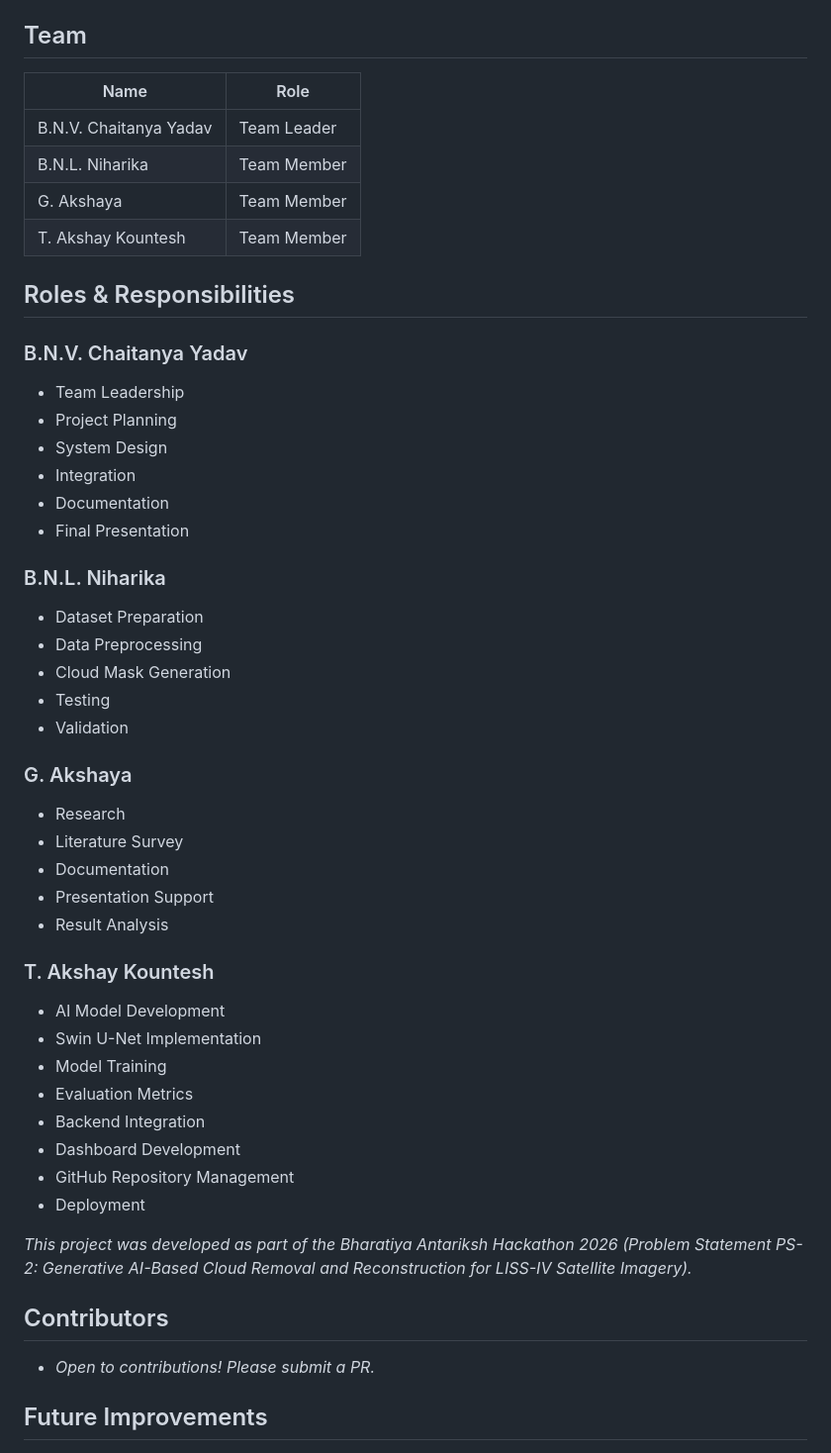
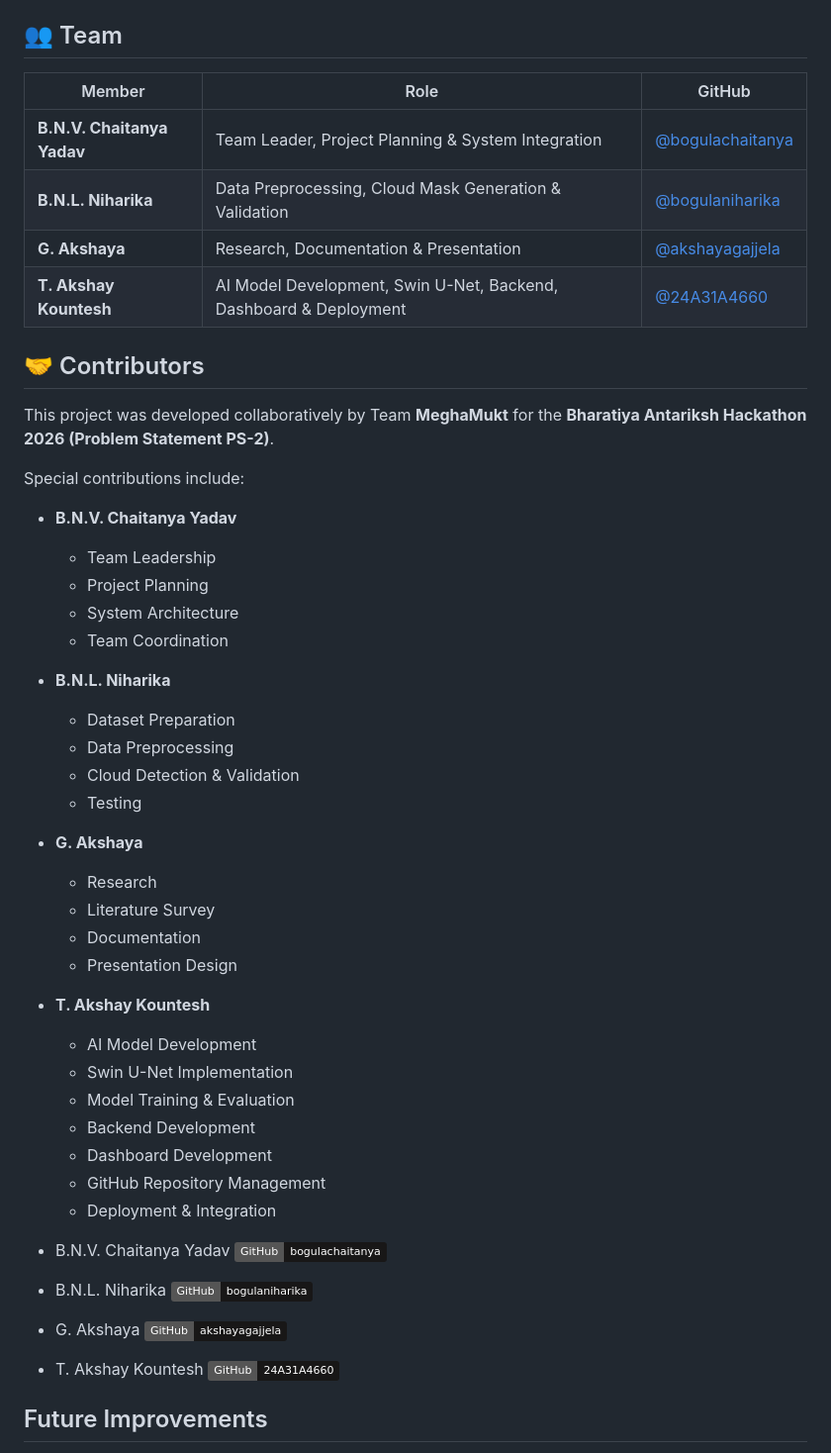
Before and after one commit to 24A31A4660/MeghaMukt, a Markdown page: README.md, the part around the change. Shown at 99% size. Rendered like a GitHub page; badges without logos.

Commit message:
Enhance Team and Contributors section with GitHub profiles and badges

```diff
--- a/README.md
+++ b/README.md
@@ -91,53 +91,59 @@ The project includes a sleek, interactive frontend dashboard powered by React an
 *   `requirements.txt`: Python pip dependencies.
 *   `environment.yml`: Conda environment definition.
 
-## Team
+## 👥 Team
 
-| Name | Role |
-|------|------|
-| B.N.V. Chaitanya Yadav | Team Leader |
-| B.N.L. Niharika | Team Member |
-| G. Akshaya | Team Member |
-| T. Akshay Kountesh | Team Member |
+| Member | Role | GitHub |
+|---------|------|--------|
+| **B.N.V. Chaitanya Yadav** | Team Leader, Project Planning & System Integration | [@bogulachaitanya](https://github.com/bogulachaitanya) |
+| **B.N.L. Niharika** | Data Preprocessing, Cloud Mask Generation & Validation | [@bogulaniharika](https://github.com/bogulaniharika) |
+| **G. Akshaya** | Research, Documentation & Presentation | [@akshayagajjela](https://github.com/akshayagajjela) |
+| **T. Akshay Kountesh** | AI Model Development, Swin U-Net, Backend, Dashboard & Deployment | [@24A31A4660](https://github.com/24A31A4660) |
 
-## Roles & Responsibilities
+## 🤝 Contributors
 
-### B.N.V. Chaitanya Yadav
-- Team Leadership
-- Project Planning
-- System Design
-- Integration
-- Documentation
-- Final Presentation
+This project was developed collaboratively by Team **MeghaMukt** for the **Bharatiya Antariksh Hackathon 2026 (Problem Statement PS-2)**.
 
-### B.N.L. Niharika
-- Dataset Preparation
-- Data Preprocessing
-- Cloud Mask Generation
-- Testing
-- Validation
+Special contributions include:
 
-### G. Akshaya
-- Research
-- Literature Survey
-- Documentation
-- Presentation Support
-- Result Analysis
+- **B.N.V. Chaitanya Yadav**
+  - Team Leadership
+  - Project Planning
+  - System Architecture
+  - Team Coordination
 
-### T. Akshay Kountesh
-- AI Model Development
-- Swin U-Net Implementation
-- Model Training
-- Evaluation Metrics
-- Backend Integration
-- Dashboard Development
-- GitHub Repository Management
-- Deployment
+- **B.N.L. Niharika**
+  - Dataset Preparation
+  - Data Preprocessing
+  - Cloud Detection & Validation
+  - Testing
 
-*This project was developed as part of the Bharatiya Antariksh Hackathon 2026 (Problem Statement PS-2: Generative AI-Based Cloud Removal and Reconstruction for LISS-IV Satellite Imagery).*
+- **G. Akshaya**
+  - Research
+  - Literature Survey
+  - Documentation
+  - Presentation Design
 
-## Contributors
-*   *Open to contributions! Please submit a PR.*
+- **T. Akshay Kountesh**
+  - AI Model Development
+  - Swin U-Net Implementation
+  - Model Training & Evaluation
+  - Backend Development
+  - Dashboard Development
+  - GitHub Repository Management
+  - Deployment & Integration
+
+- B.N.V. Chaitanya Yadav
+  [![GitHub](https://img.shields.io/badge/GitHub-bogulachaitanya-181717?logo=github)](https://github.com/bogulachaitanya)
+
+- B.N.L. Niharika
+  [![GitHub](https://img.shields.io/badge/GitHub-bogulaniharika-181717?logo=github)](https://github.com/bogulaniharika)
+
+- G. Akshaya
+  [![GitHub](https://img.shields.io/badge/GitHub-akshayagajjela-181717?logo=github)](https://github.com/akshayagajjela)
+
+- T. Akshay Kountesh
+  [![GitHub](https://img.shields.io/badge/GitHub-24A31A4660-181717?logo=github)](https://github.com/24A31A4660)
 
 ## Future Improvements
 *   Implement end-to-end Dockerization for a fully portable microservices architecture.
```
